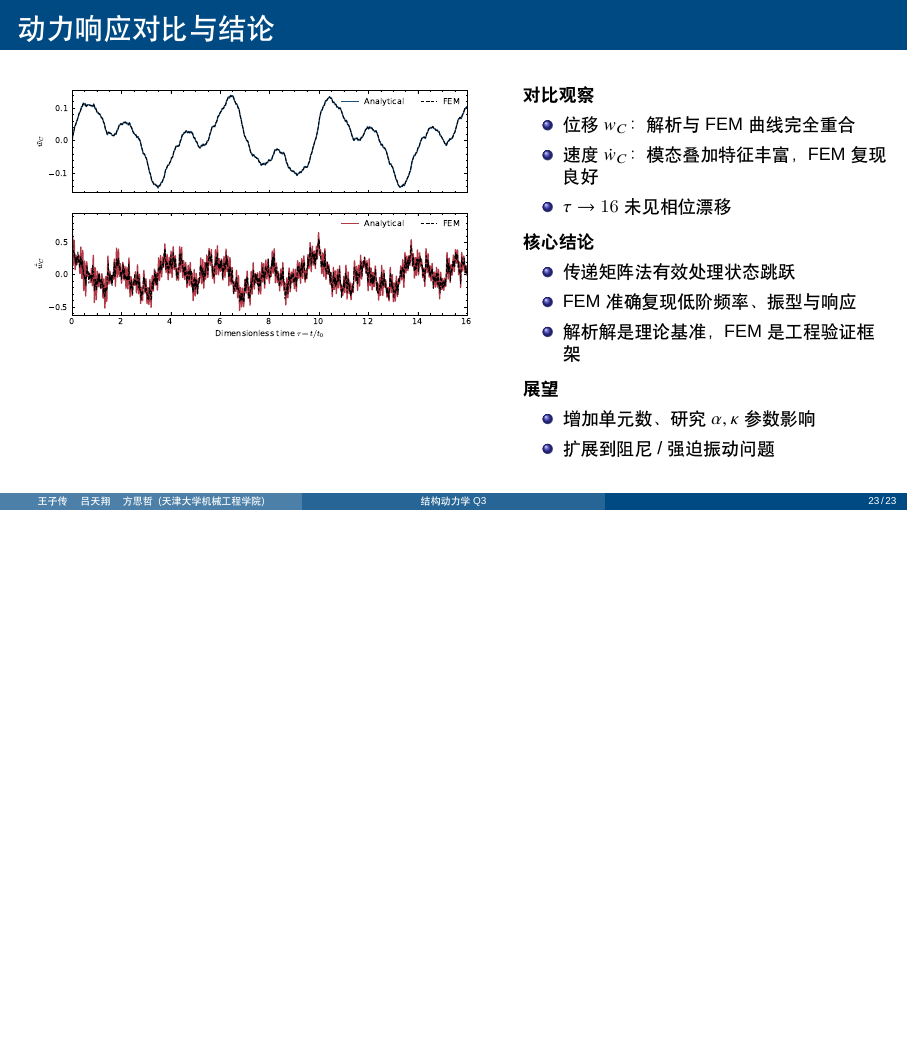
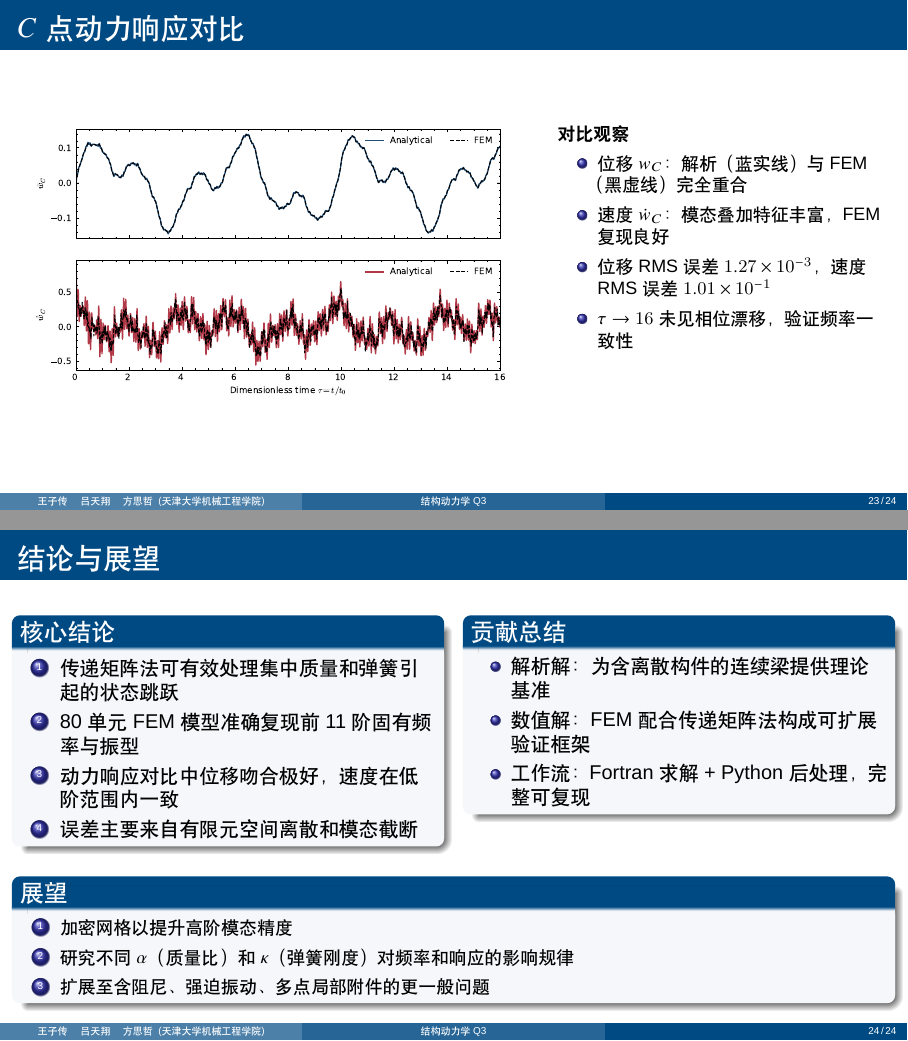
Before and after one commit to Wang-Zichuan/structural-dynamics-q3, LaTeX slides (slides_new/q3_slides.tex): page 23 of 23 before the commit and pages 23 and 24 of 24 after it, the two joined at a grey line, the shorter picture padded with empty space. Compiled offline with XeLaTeX; a missing font is replaced by an installed copy or a similar font.

Commit message:
feat(slides): split conclusion into separate page, expand image analysis

```diff
--- a/slides_new/q3_slides.tex
+++ b/slides_new/q3_slides.tex
@@ -595,34 +595,54 @@
   \end{columns}
 \end{frame}
 
-% ====== 23. 结论与展望 ======
-\begin{frame}{动力响应对比与结论}
+% ====== 23. 动力响应对比 ======
+\begin{frame}{$C$ 点动力响应对比}
   \begin{columns}[T,onlytextwidth]
-    \column{0.54\linewidth}
+    \column{0.58\linewidth}
     \centering
     \includegraphics[width=0.95\linewidth]{comparison_c_response.pdf}
-    \column{0.42\linewidth}
+    \column{0.38\linewidth}
     \small
     \textbf{对比观察}
     \begin{itemize}
-      \item 位移 $w_C$：解析与 FEM 曲线完全重合
+      \item 位移 $w_C$：解析（蓝实线）与 FEM（黑虚线）完全重合
       \item 速度 $\dot w_C$：模态叠加特征丰富，FEM 复现良好
-      \item $\tau\to16$ 未见相位漂移
-    \end{itemize}
-    \vspace{0.3em}
-    \textbf{核心结论}
-    \begin{itemize}
-      \item 传递矩阵法有效处理状态跳跃
-      \item FEM 准确复现低阶频率、振型与响应
-      \item 解析解是理论基准，FEM 是工程验证框架
-    \end{itemize}
-    \vspace{0.3em}
-    \textbf{展望}
-    \begin{itemize}
-      \item 增加单元数、研究 $\alpha,\kappa$ 参数影响
-      \item 扩展到阻尼 / 强迫振动问题
+      \item 位移 RMS 误差 $1.27\times10^{-3}$，速度 RMS 误差 $1.01\times10^{-1}$
+      \item $\tau\to16$ 未见相位漂移，验证频率一致性
     \end{itemize}
   \end{columns}
 \end{frame}
 
+% ====== 24. 结论与展望 ======
+\begin{frame}{结论与展望}
+  \begin{columns}[T,onlytextwidth]
+    \column{0.48\linewidth}
+    \begin{block}{核心结论}
+      \begin{enumerate}
+        \item 传递矩阵法可有效处理集中质量和弹簧引起的状态跳跃
+        \item 80 单元 FEM 模型准确复现前 11 阶固有频率与振型
+        \item 动力响应对比中位移吻合极好，速度在低阶范围内一致
+        \item 误差主要来自有限元空间离散和模态截断
+      \end{enumerate}
+    \end{block}
+    \column{0.48\linewidth}
+    \begin{block}{贡献总结}
+      \begin{itemize}
+        \item 解析解：为含离散构件的连续梁提供理论基准
+        \item 数值解：FEM 配合传递矩阵法构成可扩展验证框架
+        \item 工作流：Fortran 求解 + Python 后处理，完整可复现
+      \end{itemize}
+    \end{block}
+  \end{columns}
+  \vspace{0.6em}
+  \begin{block}{展望}
+    \small
+    \begin{enumerate}
+      \item 加密网格以提升高阶模态精度
+      \item 研究不同 $\alpha$（质量比）和 $\kappa$（弹簧刚度）对频率和响应的影响规律
+      \item 扩展至含阻尼、强迫振动、多点局部附件的更一般问题
+    \end{enumerate}
+  \end{block}
+\end{frame}
+
 \end{document}
```
Also changed, not shown: slides_new/q3_slides.pdf, 1 other file.
